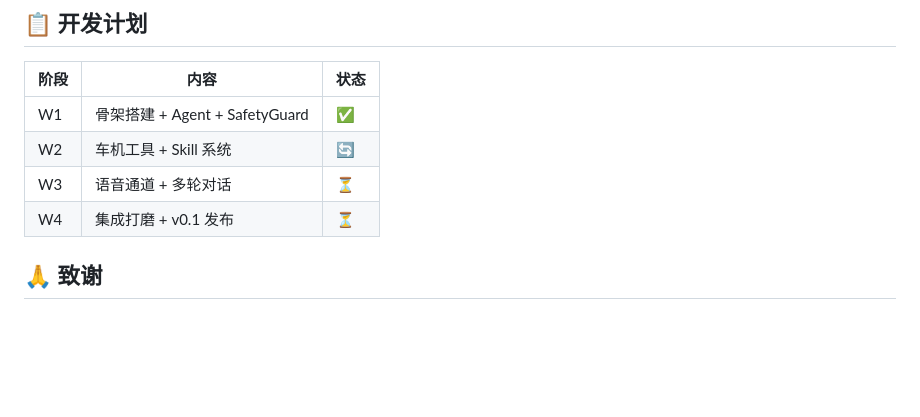
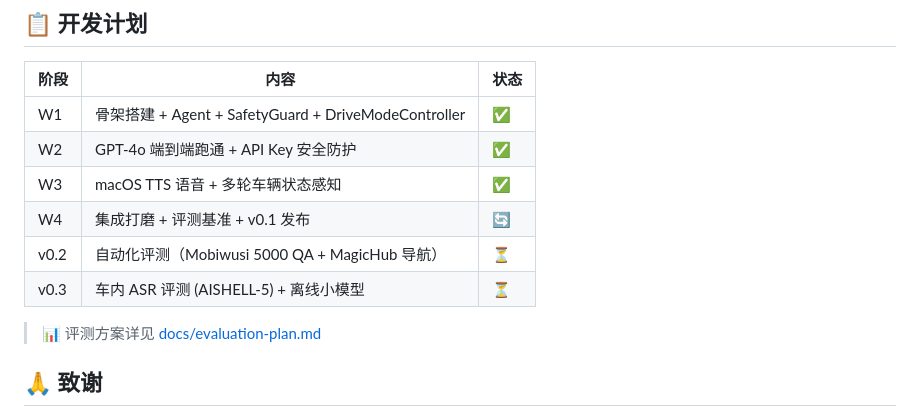
Before and after one commit to cyq1017/CarClaw-Demo, a Markdown page: README.md, the part around the change. GitHub-like rendering; blank space fills up the shorter version.

```diff
--- a/README.md
+++ b/README.md
@@ -139,10 +139,14 @@ mock/
 
 | 阶段 | 内容 | 状态 |
 |------|------|------|
-| W1 | 骨架搭建 + Agent + SafetyGuard | ✅ |
-| W2 | 车机工具 + Skill 系统 | 🔄 |
-| W3 | 语音通道 + 多轮对话 | ⏳ |
-| W4 | 集成打磨 + v0.1 发布 | ⏳ |
+| W1 | 骨架搭建 + Agent + SafetyGuard + DriveModeController | ✅ |
+| W2 | GPT-4o 端到端跑通 + API Key 安全防护 | ✅ |
+| W3 | macOS TTS 语音 + 多轮车辆状态感知 | ✅ |
+| W4 | 集成打磨 + 评测基准 + v0.1 发布 | 🔄 |
+| v0.2 | 自动化评测（Mobiwusi 5000 QA + MagicHub 导航） | ⏳ |
+| v0.3 | 车内 ASR 评测 (AISHELL-5) + 离线小模型 | ⏳ |
+
+> 📊 评测方案详见 [docs/evaluation-plan.md](docs/evaluation-plan.md)
 
 ## 🙏 致谢
 
```
Also changed, not shown: docs/evaluation-plan.md (added, +42 -0 lines).
